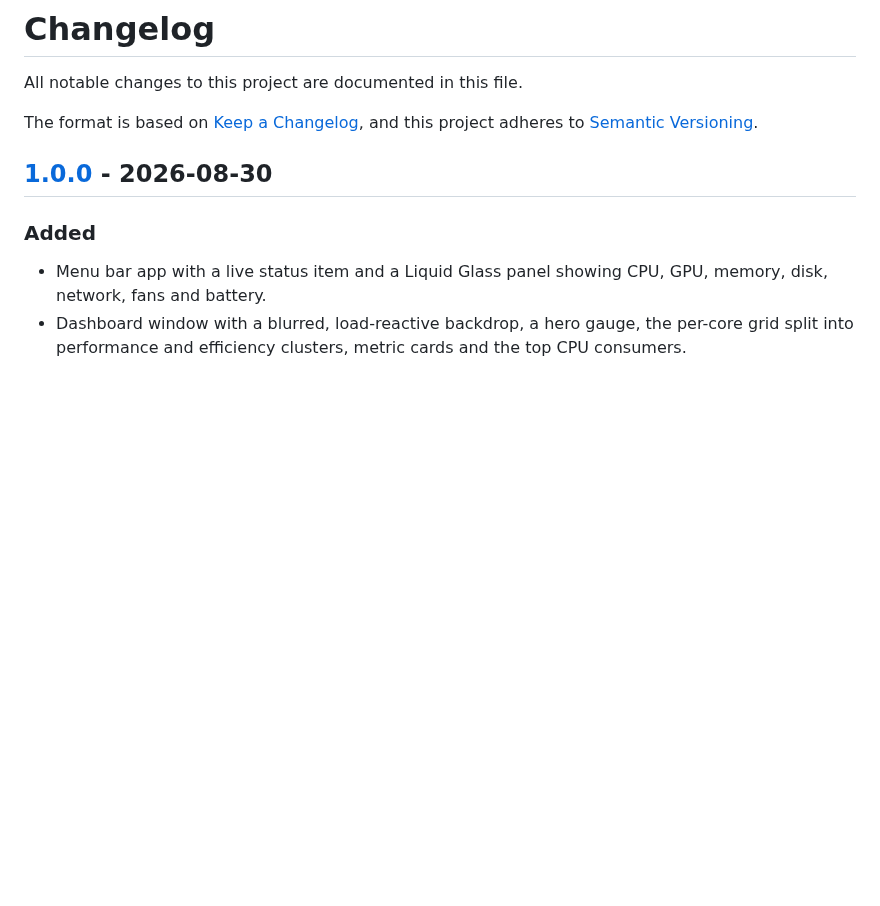
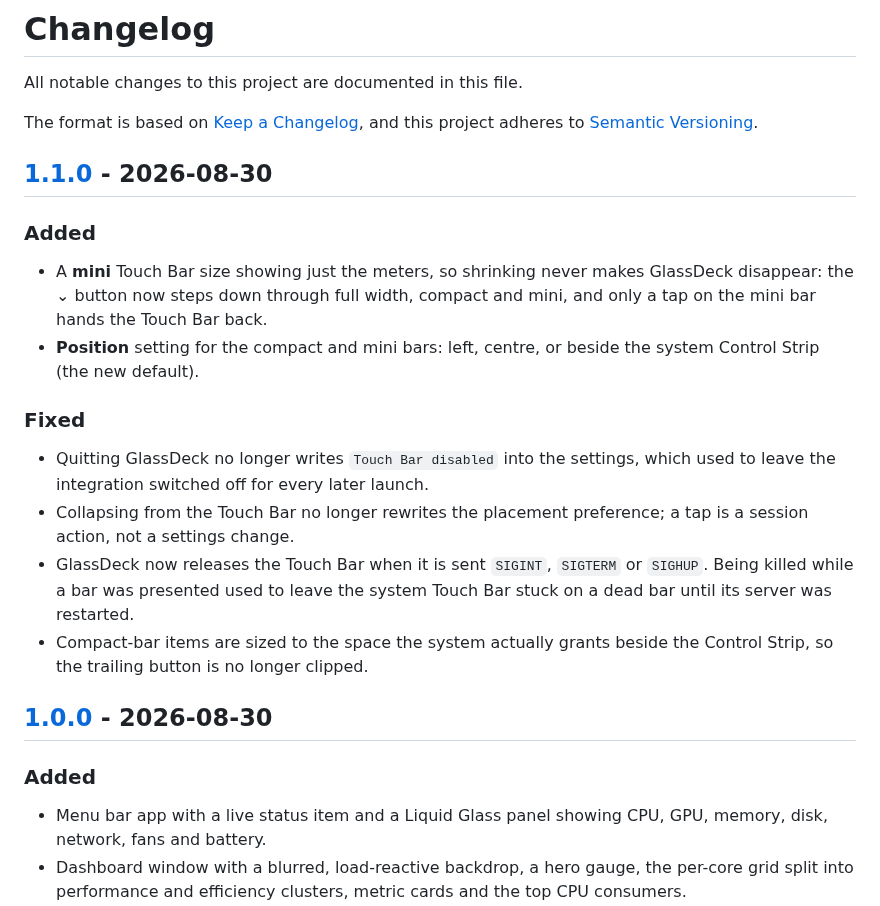
Before and after one commit to FraCata00/glassdeck, a Markdown page: CHANGELOG.md, the part around one of its changes. Rendered like a GitHub page; blank space fills up the shorter version.

```diff
--- a/CHANGELOG.md
+++ b/CHANGELOG.md
@@ -4,6 +4,28 @@ All notable changes to this project are documented in this file.
 
 The format is based on [Keep a Changelog](https://keepachangelog.com/en/1.1.0/),
 and this project adheres to [Semantic Versioning](https://semver.org/spec/v2.0.0.html).
+
+## [1.1.0] - 2026-08-30
+
+### Added
+
+- A **mini** Touch Bar size showing just the meters, so shrinking never makes
+  GlassDeck disappear: the ⌄ button now steps down through full width, compact
+  and mini, and only a tap on the mini bar hands the Touch Bar back.
+- **Position** setting for the compact and mini bars: left, centre, or beside the
+  system Control Strip (the new default).
+
+### Fixed
+
+- Quitting GlassDeck no longer writes `Touch Bar disabled` into the settings,
+  which used to leave the integration switched off for every later launch.
+- Collapsing from the Touch Bar no longer rewrites the placement preference; a
+  tap is a session action, not a settings change.
+- GlassDeck now releases the Touch Bar when it is sent `SIGINT`, `SIGTERM` or
+  `SIGHUP`. Being killed while a bar was presented used to leave the system Touch
+  Bar stuck on a dead bar until its server was restarted.
+- Compact-bar items are sized to the space the system actually grants beside the
+  Control Strip, so the trailing button is no longer clipped.
 
 ## [1.0.0] - 2026-08-30
 
```
Also changed, not shown: other parts of CHANGELOG.md (+1 -0 lines), README.md (+18 -7 lines), docs/images/touchbar-compact.png, docs/images/touchbar-full-width.png, docs/images/touchbar-mini.png (added).
